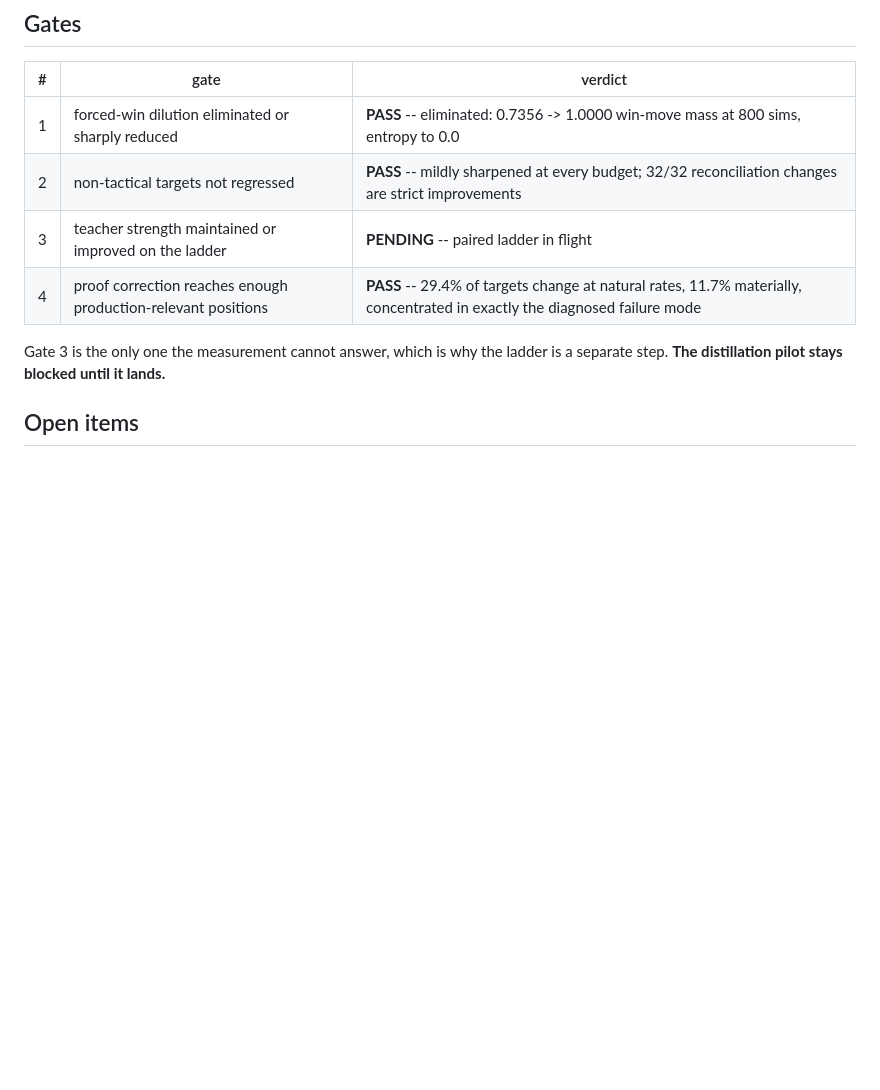
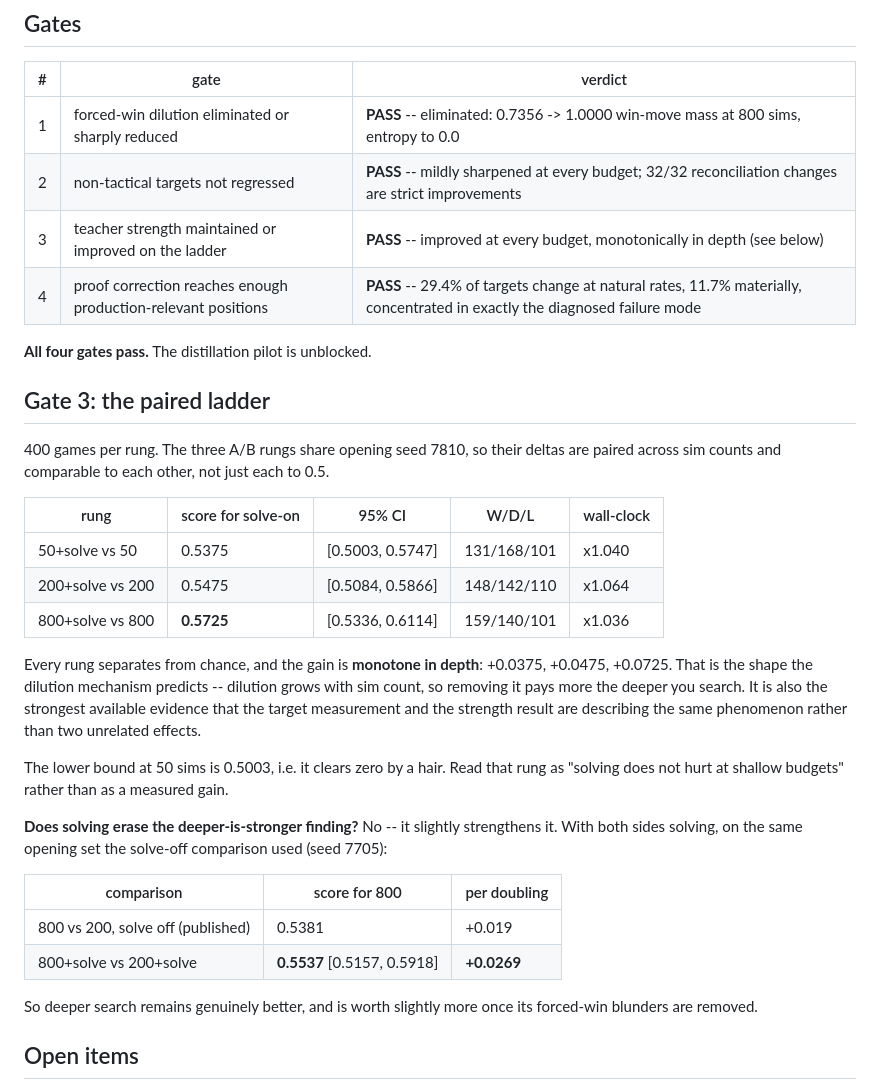
Before and after one commit to sampanes/ultimate-ttt-RL, a Markdown page: RESULT_SOLVED_NODES.md, the part around the change. Drawn GitHub-style; blank space fills up the shorter version.

Commit message:
docs(result): gate 3 passes -- solving improves teacher strength at every budget
Paired ladder, 400 games per rung, three A/B rungs on one shared opening seed
so their deltas are comparable to each other.

  50+solve  v 50    0.5375 [0.5003, 0.5747]  x1.040 wall clock
  200+solve v 200   0.5475 [0.5084, 0.5866]  x1.064
  800+solve v 800   0.5725 [0.5336, 0.6114]  x1.036

All separate from chance, and the gain is MONOTONE in depth: +0.0375, +0.0475,
+0.0725. That is the shape the dilution mechanism predicts -- dilution grows
with sim count, so removing it pays more the deeper you search -- and it is the
strongest evidence available that the target measurement and the strength
result describe one phenomenon rather than two. The 50-sim rung clears zero by
a hair (lower bound 0.5003) and is read as "does not hurt", not as a gain.

Solving does not erase the deeper-is-stronger finding, it slightly strengthens
it. On the same opening set the published solve-off run used, 800+solve beats
200+solve 0.5537 [0.5157, 0.5918], +0.0269 per doubling against the published
solve-off +0.019.

ALL FOUR GATES PASS. The distillation pilot is unblocked. Next action is to
freeze EXPERIMENT_SOLVED_PILOT.json BEFORE any solved target is generated --
its hash_files now cover the estimator and the seed lock, and all files it
hashes have stopped changing.

Co-Authored-By: Claude Opus 5 <noreply@anthropic.com>
Claude-Session: https://claude.ai/code/session_0187hRkJHTZVHodLpkezQ8Mu

```diff
--- a/RESULT_SOLVED_NODES.md
+++ b/RESULT_SOLVED_NODES.md
@@ -217,11 +217,44 @@ A correctness fix that costs time is still a correctness fix.
 |---|---|---|
 | 1 | forced-win dilution eliminated or sharply reduced | **PASS** -- eliminated: 0.7356 -> 1.0000 win-move mass at 800 sims, entropy to 0.0 |
 | 2 | non-tactical targets not regressed | **PASS** -- mildly sharpened at every budget; 32/32 reconciliation changes are strict improvements |
-| 3 | teacher strength maintained or improved on the ladder | **PENDING** -- paired ladder in flight |
+| 3 | teacher strength maintained or improved on the ladder | **PASS** -- improved at every budget, monotonically in depth (see below) |
 | 4 | proof correction reaches enough production-relevant positions | **PASS** -- 29.4% of targets change at natural rates, 11.7% materially, concentrated in exactly the diagnosed failure mode |
 
-Gate 3 is the only one the measurement cannot answer, which is why the ladder is
-a separate step. **The distillation pilot stays blocked until it lands.**
+**All four gates pass.** The distillation pilot is unblocked.
+
+## Gate 3: the paired ladder
+
+400 games per rung. The three A/B rungs share opening seed 7810, so their deltas
+are paired across sim counts and comparable to each other, not just each to 0.5.
+
+| rung | score for solve-on | 95% CI | W/D/L | wall-clock |
+|---|---|---|---|---|
+| 50+solve vs 50 | 0.5375 | [0.5003, 0.5747] | 131/168/101 | x1.040 |
+| 200+solve vs 200 | 0.5475 | [0.5084, 0.5866] | 148/142/110 | x1.064 |
+| 800+solve vs 800 | **0.5725** | [0.5336, 0.6114] | 159/140/101 | x1.036 |
+
+Every rung separates from chance, and the gain is **monotone in depth**:
++0.0375, +0.0475, +0.0725. That is the shape the dilution mechanism predicts --
+dilution grows with sim count, so removing it pays more the deeper you search.
+It is also the strongest available evidence that the target measurement and the
+strength result are describing the same phenomenon rather than two unrelated
+effects.
+
+The lower bound at 50 sims is 0.5003, i.e. it clears zero by a hair. Read that
+rung as "solving does not hurt at shallow budgets" rather than as a measured
+gain.
+
+**Does solving erase the deeper-is-stronger finding?** No -- it slightly
+strengthens it. With both sides solving, on the same opening set the solve-off
+comparison used (seed 7705):
+
+| comparison | score for 800 | per doubling |
+|---|---|---|
+| 800 vs 200, solve off (published) | 0.5381 | +0.019 |
+| 800+solve vs 200+solve | **0.5537** [0.5157, 0.5918] | **+0.0269** |
+
+So deeper search remains genuinely better, and is worth slightly more once its
+forced-win blunders are removed.
 
 ## Open items
 
```
